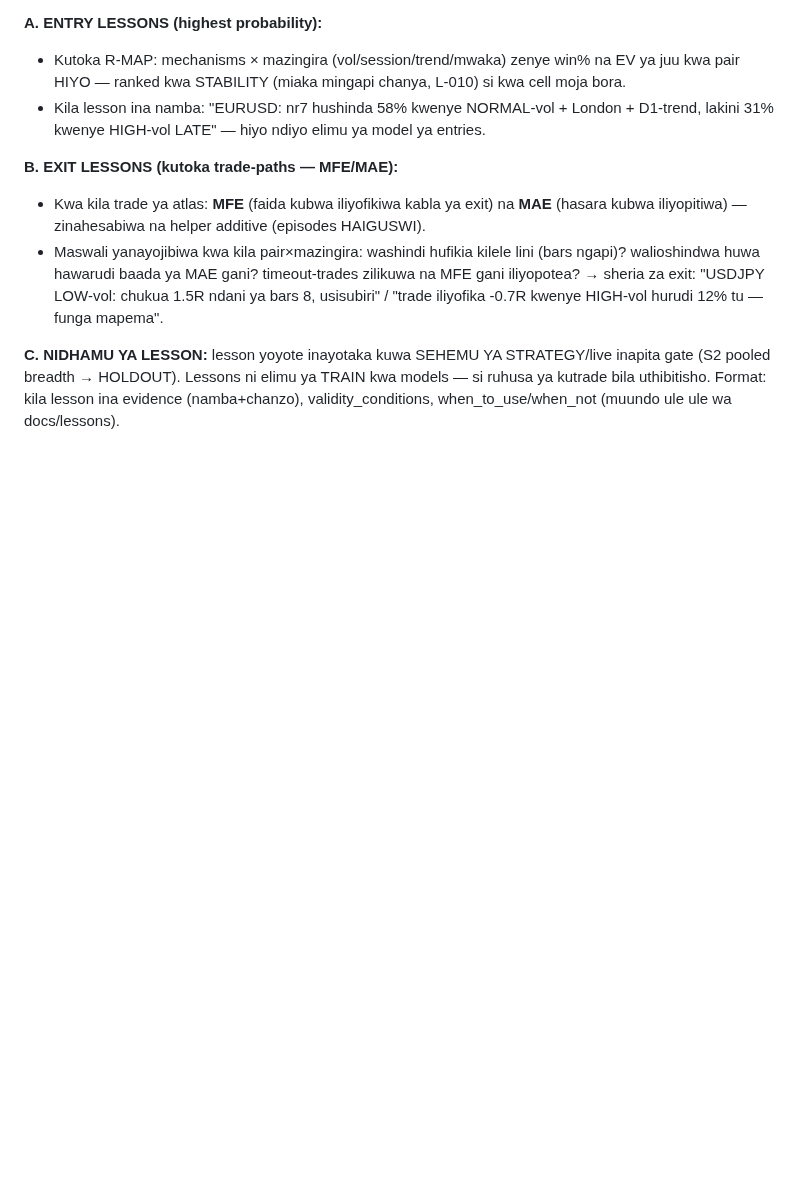
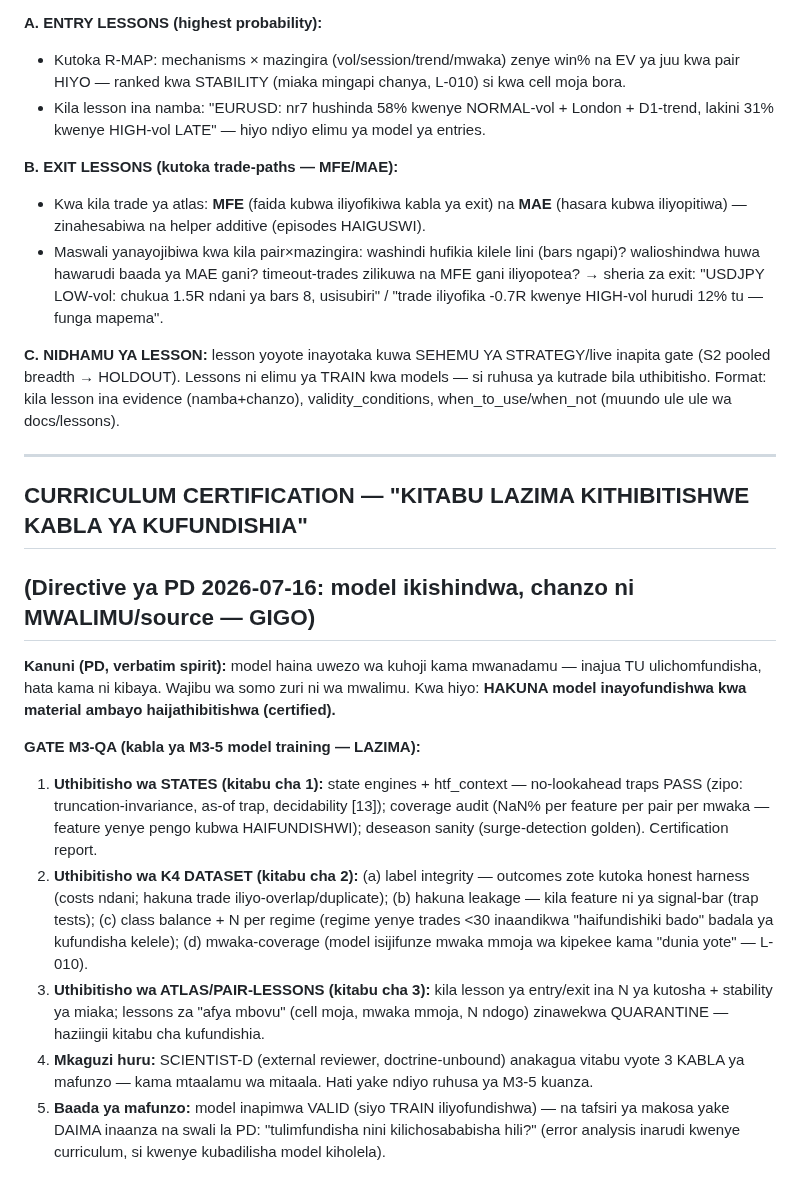
Before and after one commit to Majorsoln/elitefx1, a Markdown page: docs/CYCLE3_CHARTER.md, the part around the change. GitHub-like rendering; blank space fills up the shorter version.

```diff
--- a/docs/CYCLE3_CHARTER.md
+++ b/docs/CYCLE3_CHARTER.md
@@ -89,3 +89,31 @@ Kutoka atlas + trade-paths, kwa **KILA pair kati ya 12** tunazalisha somo lake r
    (S2 pooled breadth → HOLDOUT). Lessons ni elimu ya TRAIN kwa models — si ruhusa ya kutrade
    bila uthibitisho. Format: kila lesson ina evidence (namba+chanzo), validity_conditions,
    when_to_use/when_not (muundo ule ule wa docs/lessons).
+
+---
+
+## CURRICULUM CERTIFICATION — "KITABU LAZIMA KITHIBITISHWE KABLA YA KUFUNDISHIA"
+## (Directive ya PD 2026-07-16: model ikishindwa, chanzo ni MWALIMU/source — GIGO)
+
+**Kanuni (PD, verbatim spirit):** model haina uwezo wa kuhoji kama mwanadamu — inajua TU
+ulichomfundisha, hata kama ni kibaya. Wajibu wa somo zuri ni wa mwalimu. Kwa hiyo: **HAKUNA
+model inayofundishwa kwa material ambayo haijathibitishwa (certified).**
+
+**GATE M3-QA (kabla ya M3-5 model training — LAZIMA):**
+1. **Uthibitisho wa STATES (kitabu cha 1):** state engines + htf_context — no-lookahead traps
+   PASS (zipo: truncation-invariance, as-of trap, decidability [13]); coverage audit (NaN% per
+   feature per pair per mwaka — feature yenye pengo kubwa HAIFUNDISHWI); deseason sanity
+   (surge-detection golden). Certification report.
+2. **Uthibitisho wa K4 DATASET (kitabu cha 2):** (a) label integrity — outcomes zote kutoka
+   honest harness (costs ndani; hakuna trade iliyo-overlap/duplicate); (b) hakuna leakage —
+   kila feature ni ya signal-bar (trap tests); (c) class balance + N per regime (regime yenye
+   trades <30 inaandikwa "haifundishiki bado" badala ya kufundisha kelele); (d) mwaka-coverage
+   (model isijifunze mwaka mmoja wa kipekee kama "dunia yote" — L-010).
+3. **Uthibitisho wa ATLAS/PAIR-LESSONS (kitabu cha 3):** kila lesson ya entry/exit ina N ya
+   kutosha + stability ya miaka; lessons za "afya mbovu" (cell moja, mwaka mmoja, N ndogo)
+   zinawekwa QUARANTINE — haziingii kitabu cha kufundishia.
+4. **Mkaguzi huru:** SCIENTIST-D (external reviewer, doctrine-unbound) anakagua vitabu vyote 3
+   KABLA ya mafunzo — kama mtaalamu wa mitaala. Hati yake ndiyo ruhusa ya M3-5 kuanza.
+5. **Baada ya mafunzo:** model inapimwa VALID (siyo TRAIN iliyofundishwa) — na tafsiri ya
+   makosa yake DAIMA inaanza na swali la PD: "tulimfundisha nini kilichosababisha hili?"
+   (error analysis inarudi kwenye curriculum, si kwenye kubadilisha model kiholela).
```
Also changed, not shown: docs/CHIEF_STATUS.md (+14 -0 lines), docs/team/PROMPTS.md (+29 -0 lines).
